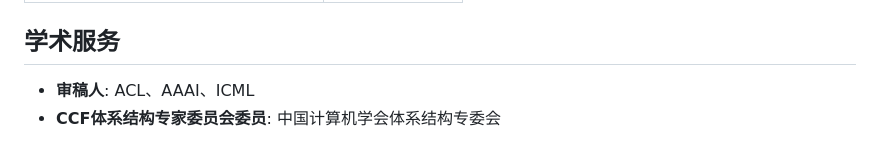
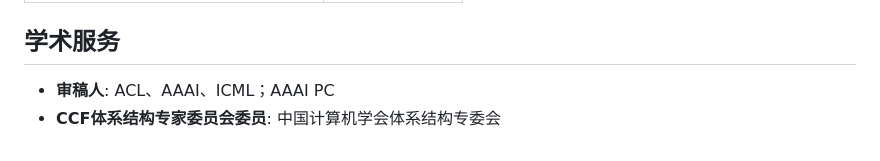
Before and after one commit to TonyTangYu/tangyu.github.io, a Markdown page: CV.md, the part around the change. GitHub-like rendering.

Commit message:
add aaai pc

```diff
--- a/CV.md
+++ b/CV.md
@@ -69,5 +69,5 @@ editor:
 
 ## 学术服务
 
-- **审稿人**: ACL、AAAI、ICML
+- **审稿人**: ACL、AAAI、ICML；AAAI PC
 - **CCF体系结构专家委员会委员**: 中国计算机学会体系结构专委会
```
